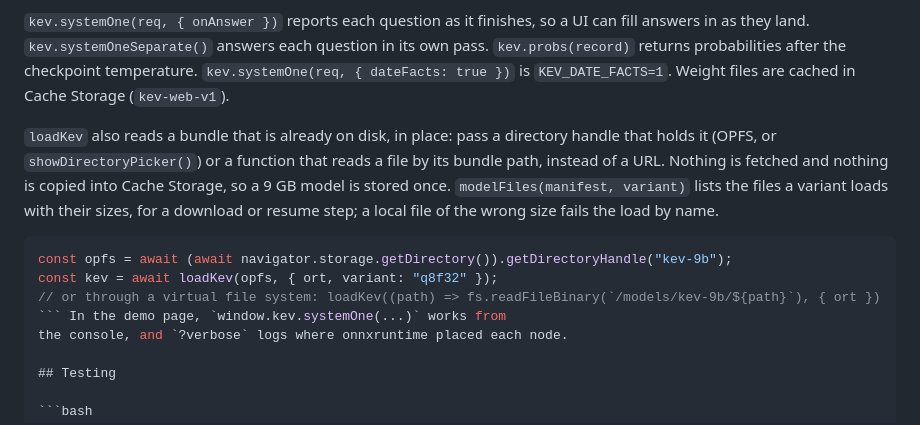
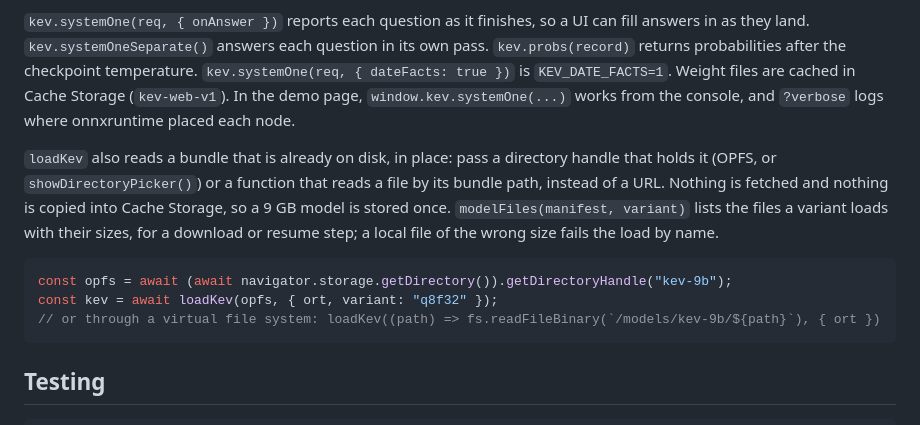
Before and after one commit to ai-ecoverse/kev.js, a Markdown page: README.md, the part around the change. Drawn GitHub-style.

Commit message:
docs: close the local-load example's code fence
The OPFS section was inserted mid-line, so the closing fence carried the demo
sentence after it and GitHub rendered the Testing section as code. The demo
sentence is back after "Weight files are cached", where it was.

Co-Authored-By: Claude Opus 5.5 (1M context) <noreply@anthropic.com>
Signed-off-by: Lars Trieloff <lars@trieloff.net>

````diff
--- a/README.md
+++ b/README.md
@@ -141,7 +141,8 @@ WASM fallback runs single-threaded; WebGPU is unaffected.
 `kev.systemOne(req, { onAnswer })` reports each question as it finishes, so a UI can fill answers in as they land.
 `kev.systemOneSeparate()` answers each question in its own pass. `kev.probs(record)` returns probabilities after the
 checkpoint temperature. `kev.systemOne(req, { dateFacts: true })` is `KEV_DATE_FACTS=1`.
-Weight files are cached in Cache Storage (`kev-web-v1`).
+Weight files are cached in Cache Storage (`kev-web-v1`). In the demo page, `window.kev.systemOne(...)` works from
+the console, and `?verbose` logs where onnxruntime placed each node.
 
 `loadKev` also reads a bundle that is already on disk, in place: pass a directory handle that holds it (OPFS, or
 `showDirectoryPicker()`) or a function that reads a file by its bundle path, instead of a URL. Nothing is fetched and
@@ -152,8 +153,7 @@ variant loads with their sizes, for a download or resume step; a local file of t
 const opfs = await (await navigator.storage.getDirectory()).getDirectoryHandle("kev-9b");
 const kev = await loadKev(opfs, { ort, variant: "q8f32" });
 // or through a virtual file system: loadKev((path) => fs.readFileBinary(`/models/kev-9b/${path}`), { ort })
-``` In the demo page, `window.kev.systemOne(...)` works from
-the console, and `?verbose` logs where onnxruntime placed each node.
+```
 
 ## Testing
 
````
